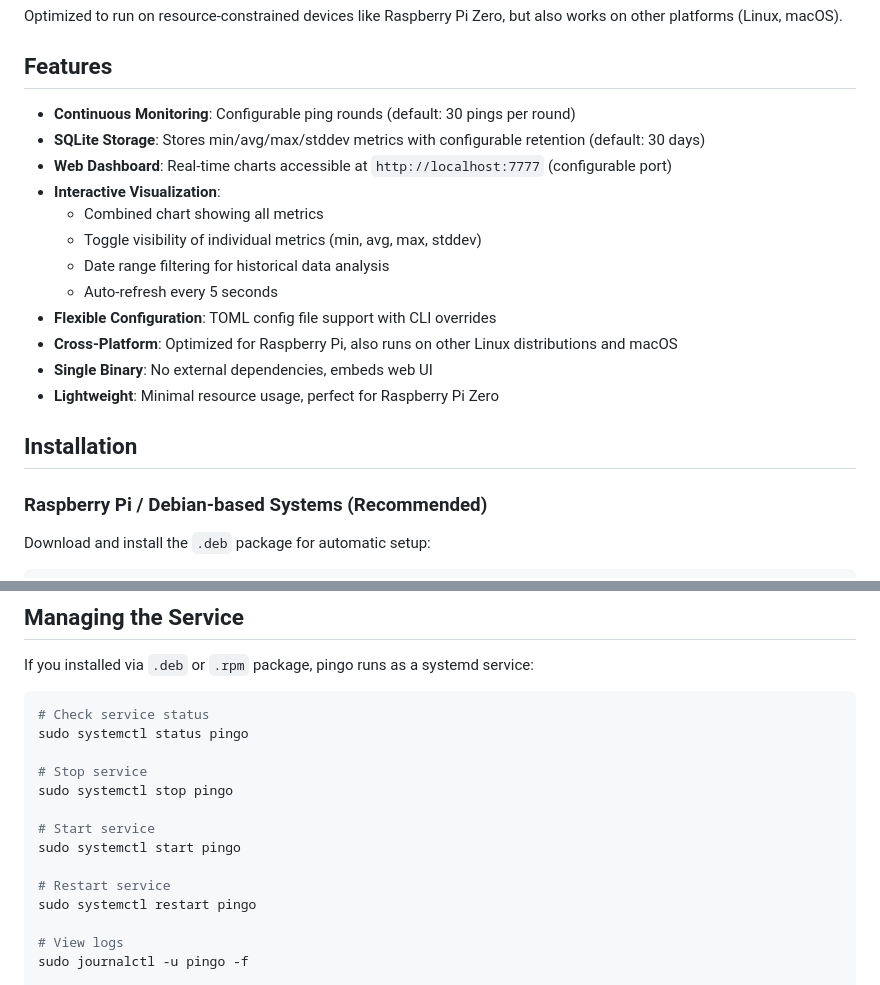
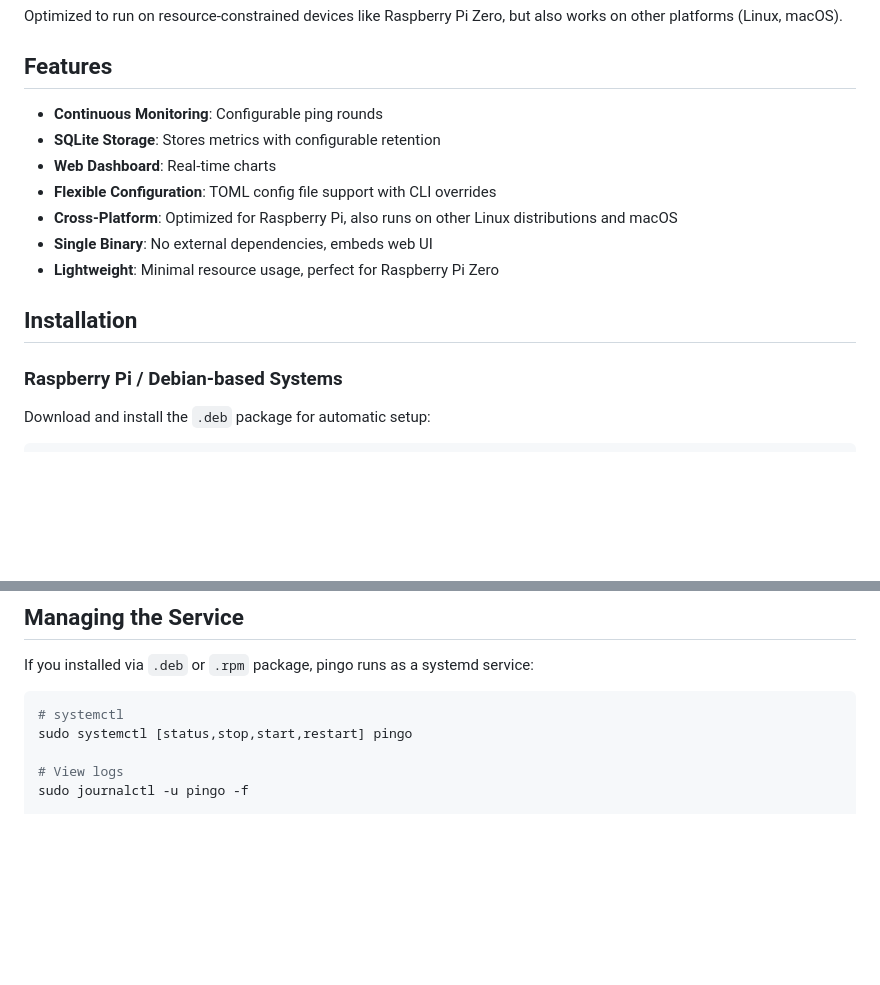
Before and after one commit to gcstr/pingo, a Markdown page: README.md, 2 parts joined by grey strips. Rendered like a GitHub page; blank space fills up the shorter version.

````diff
--- a/README.md
+++ b/README.md
@@ -6,14 +6,9 @@ Optimized to run on resource-constrained devices like Raspberry Pi Zero, but als
 
 ## Features
 
-- **Continuous Monitoring**: Configurable ping rounds (default: 30 pings per round)
-- **SQLite Storage**: Stores min/avg/max/stddev metrics with configurable retention (default: 30 days)
-- **Web Dashboard**: Real-time charts accessible at `http://localhost:7777` (configurable port)
-- **Interactive Visualization**:
-  - Combined chart showing all metrics
-  - Toggle visibility of individual metrics (min, avg, max, stddev)
-  - Date range filtering for historical data analysis
-  - Auto-refresh every 5 seconds
+- **Continuous Monitoring**: Configurable ping rounds
+- **SQLite Storage**: Stores metrics with configurable retention
+- **Web Dashboard**: Real-time charts
 - **Flexible Configuration**: TOML config file support with CLI overrides
 - **Cross-Platform**: Optimized for Raspberry Pi, also runs on other Linux distributions and macOS
 - **Single Binary**: No external dependencies, embeds web UI
@@ -21,7 +16,7 @@ Optimized to run on resource-constrained devices like Raspberry Pi Zero, but als
 
 ## Installation
 
-### Raspberry Pi / Debian-based Systems (Recommended)
+### Raspberry Pi / Debian-based Systems
 
 Download and install the `.deb` package for automatic setup:
 
@@ -175,17 +170,8 @@ Options:
 If you installed via `.deb` or `.rpm` package, pingo runs as a systemd service:
 
 ```bash
-# Check service status
-sudo systemctl status pingo
-
-# Stop service
-sudo systemctl stop pingo
-
-# Start service
-sudo systemctl start pingo
-
-# Restart service
-sudo systemctl restart pingo
+# systemctl
+sudo systemctl [status,stop,start,restart] pingo
 
 # View logs
 sudo journalctl -u pingo -f
````
